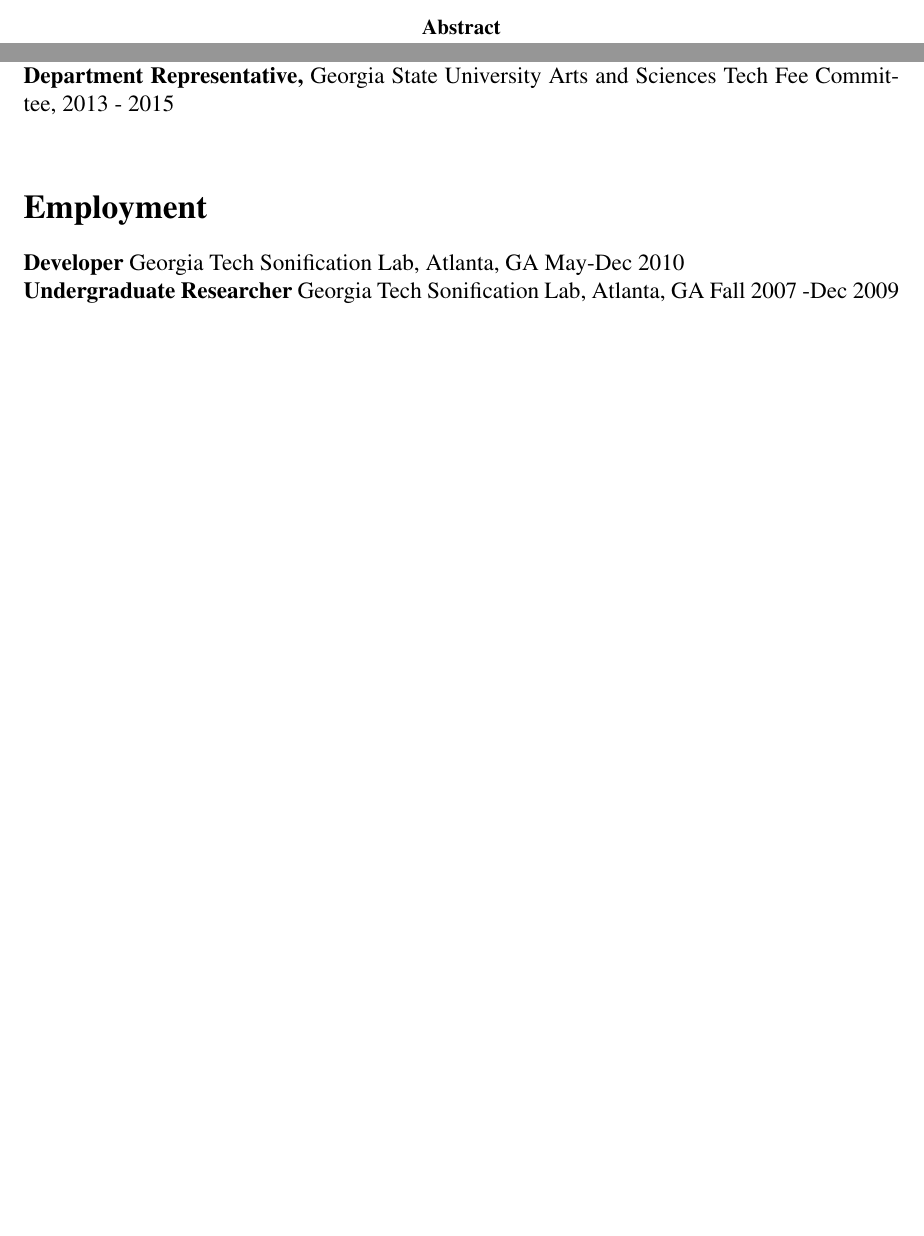
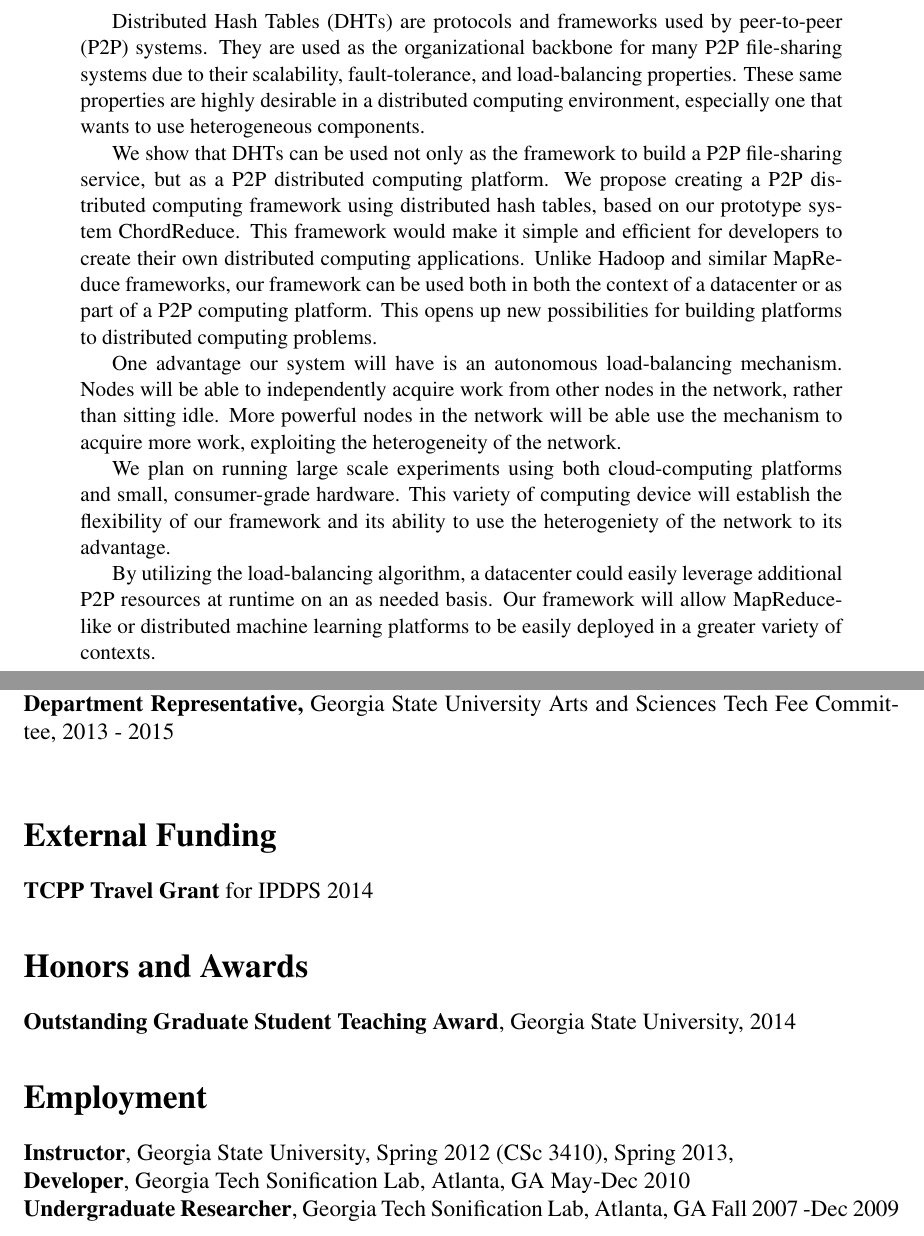
Before and after one commit to abrosen/notes, a LaTeX thesis (dissertation_grant/grant.tex): two parts of pages 1 and 4 of 5 before the commit and two parts of pages 2 and 5 of 6 after it, joined at a grey line, cut at the place of the change, the shorter picture padded with empty space. Compiled offline with pdfLaTeX.

Commit message:
Pushing changes

```diff
--- a/dissertation_grant/grant.tex
+++ b/dissertation_grant/grant.tex
@@ -23,4 +25,25 @@
 \begin{abstract}
+
+Distributed Hash Tables (DHTs) are protocols and frameworks used by peer-to-peer (P2P) systems.
+They are used as the organizational backbone for many P2P file-sharing systems due to their scalability, fault-tolerance, and load-balancing properties.
+These same properties are highly desirable in a distributed computing environment, especially one that wants to use heterogeneous components.
+
+We show that DHTs can be used not only as the framework to build a P2P file-sharing service, but as a P2P distributed computing platform.
+We propose creating a P2P distributed computing framework using distributed hash tables, based on our prototype system ChordReduce.
+This framework would make it simple and efficient for developers to create their own distributed computing applications.
+Unlike Hadoop and similar MapReduce frameworks, our framework can be used both in both the context of a datacenter or as part of a P2P computing platform.
+This opens up new possibilities for building platforms to distributed computing problems.
+
+One advantage our system will have is an autonomous load-balancing mechanism.
+Nodes will be able to independently acquire work from other nodes in the network, rather than sitting idle.
+More powerful nodes in the network will be able use the mechanism to acquire more work, exploiting the heterogeneity of the network.
+
+We plan on running large scale experiments using both cloud-computing platforms and small, consumer-grade hardware.
+This variety of computing device will establish the flexibility of our framework and its ability to use the heterogeniety of the network to its advantage.
+
+By utilizing the load-balancing algorithm, a datacenter could easily leverage additional P2P resources at runtime on an as needed basis.
+Our framework will allow MapReduce-like or distributed machine learning platforms to be easily deployed in a greater variety of contexts.
+
 
 \end{abstract}
 
@@ -142,9 +165,17 @@ This project would help by enabling allowing  both organizations with large amou
 {\bf New Graduate Student Orientation Panelist}, Georgia State University, 2014-2015\\
 {\bf Department Representative,} Georgia State University Arts and Sciences Tech Fee Committee, 2013 - 2015\\
 
+\section*{External Funding}
+\textbf{TCPP Travel Grant} for IPDPS 2014
+
+\section*{Honors and Awards}
+\textbf{Outstanding Graduate Student Teaching Award}, Georgia State University, 2014
+
 \section*{Employment}
-{\bf Developer} Georgia Tech Sonification Lab, Atlanta, GA May-Dec 2010\\
-{\bf Undergraduate Researcher} Georgia Tech Sonification Lab, Atlanta, GA Fall 2007 -Dec 2009
+{\bf Instructor}, Georgia State University, Spring 2012 (CSc 3410), Spring 2013,\\
+{\bf Developer}, Georgia Tech Sonification Lab, Atlanta, GA May-Dec 2010\\
+{\bf Undergraduate Researcher}, Georgia Tech Sonification Lab, Atlanta, GA Fall 2007 -Dec 2009
+
 
 \newpage
 \section{Budget and Justification}
```
Also changed, not shown: dissertation_grant/grant.pdf, dissertation_grant/grant.tex (2 more changed lines).
